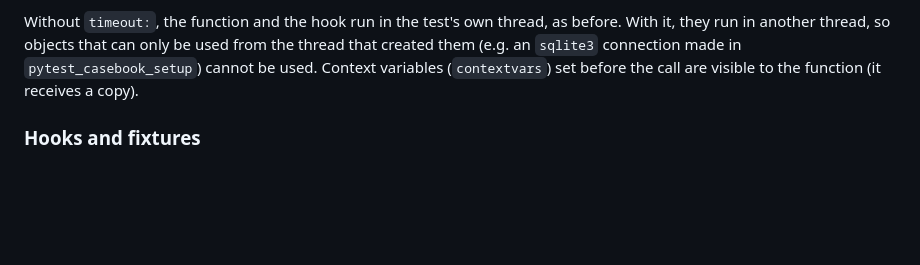
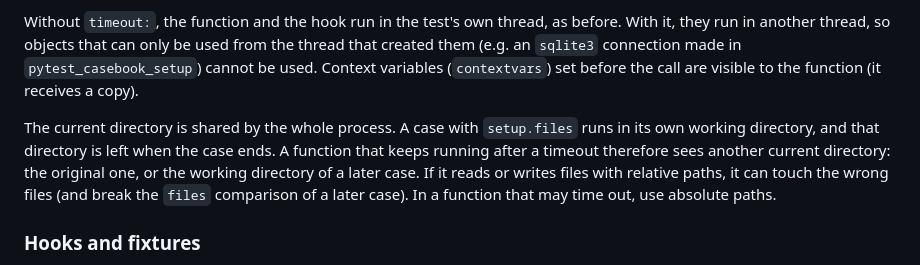
Before and after one commit to gyuro-dev/pytest-casebook, a Markdown page: README.md, the part around the change. Rendered like a GitHub page; blank space fills up the shorter version.

```diff
--- a/README.md
+++ b/README.md
@@ -616,6 +616,8 @@ When to use which:
 
 Without `timeout:`, the function and the hook run in the test's own thread, as before. With it, they run in another thread, so objects that can only be used from the thread that created them (e.g. an `sqlite3` connection made in `pytest_casebook_setup`) cannot be used. Context variables (`contextvars`) set before the call are visible to the function (it receives a copy).
 
+The current directory is shared by the whole process. A case with `setup.files` runs in its own working directory, and that directory is left when the case ends. A function that keeps running after a timeout therefore sees another current directory: the original one, or the working directory of a later case. If it reads or writes files with relative paths, it can touch the wrong files (and break the `files` comparison of a later case). In a function that may time out, use absolute paths.
+
 ### Hooks and fixtures
 
 Write them in conftest.py. Each hook only needs the arguments it uses (e.g. `def pytest_casebook_observe(target, env): ...`). A hook only applies to cases in YAML files under the directory of its conftest.py.
```
Also changed, not shown: README.ja.md (+6 -0 lines).
